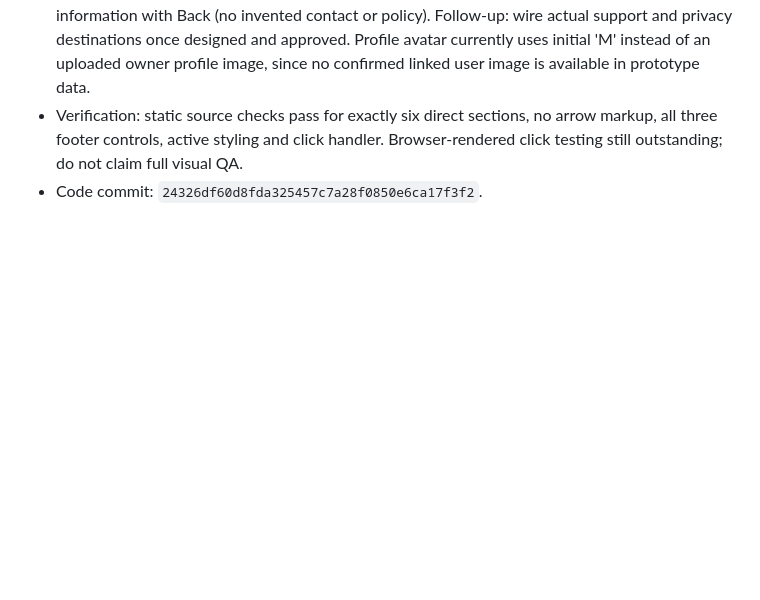
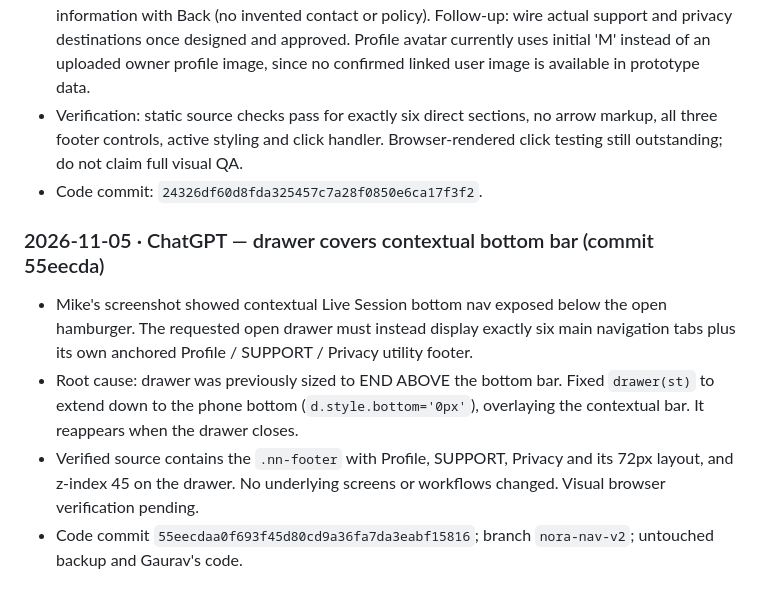
Before and after one commit to pinatamike/index.html, a Markdown page: HANDOFF.md, the part around the change. Drawn GitHub-style; blank space fills up the shorter version.

Commit message:
Log drawer overlay fix retaining Profile Support Privacy footer

```diff
--- a/HANDOFF.md
+++ b/HANDOFF.md
@@ -107,3 +107,10 @@ Update "Current state" and "Open / next" only if your work changes them.
 - Profile routes to WF65 step 1; Support and Privacy open clearly labeled in-drawer preview information with Back (no invented contact or policy). Follow-up: wire actual support and privacy destinations once designed and approved. Profile avatar currently uses initial 'M' instead of an uploaded owner profile image, since no confirmed linked user image is available in prototype data.
 - Verification: static source checks pass for exactly six direct sections, no arrow markup, all three footer controls, active styling and click handler. Browser-rendered click testing still outstanding; do not claim full visual QA.
 - Code commit: `24326df60d8fda325457c7a28f0850e6ca17f3f2`.
+
+
+### 2026-11-05 · ChatGPT — drawer covers contextual bottom bar (commit 55eecda)
+- Mike's screenshot showed contextual Live Session bottom nav exposed below the open hamburger. The requested open drawer must instead display exactly six main navigation tabs plus its own anchored Profile / SUPPORT / Privacy utility footer.
+- Root cause: drawer was previously sized to END ABOVE the bottom bar. Fixed `drawer(st)` to extend down to the phone bottom (`d.style.bottom='0px'`), overlaying the contextual bar. It reappears when the drawer closes.
+- Verified source contains the `.nn-footer` with Profile, SUPPORT, Privacy and its 72px layout, and z-index 45 on the drawer. No underlying screens or workflows changed. Visual browser verification pending.
+- Code commit `55eecdaa0f693f45d80cd9a36fa7da3eabf15816`; branch `nora-nav-v2`; untouched backup and Gaurav's code.
```
